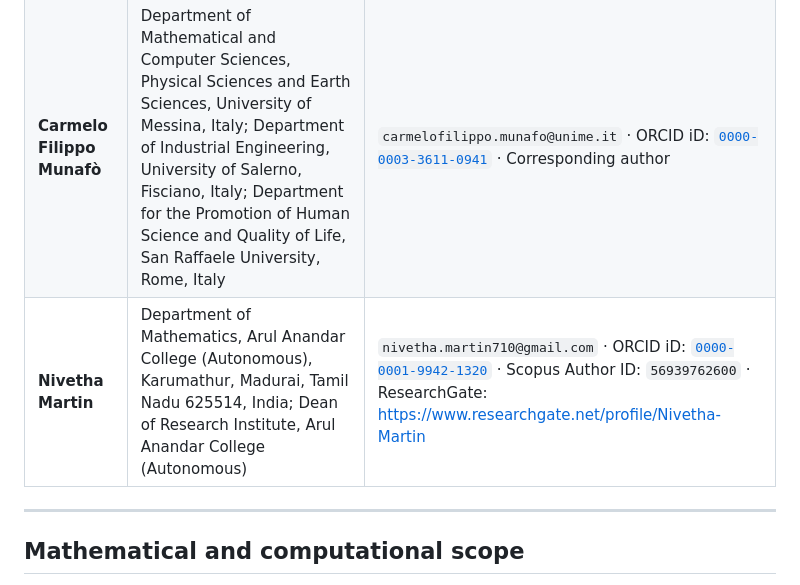
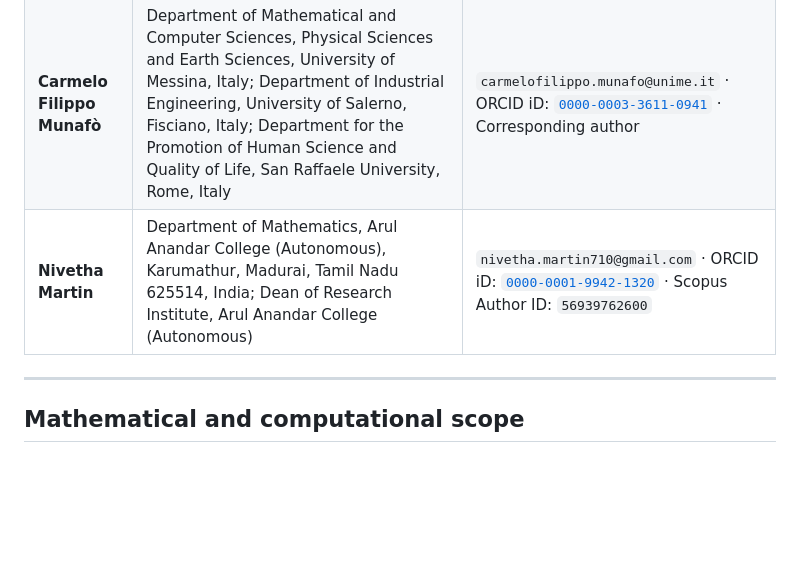
Before and after one commit to giorgionordo/neutrosophic-immigration-model, a Markdown page: README.md, the part around the change. Drawn GitHub-style; blank space fills up the shorter version.

Commit message:
Update Nivetha Martin's contact details in README
Removed the ResearchGate link from Nivetha Martin's contact information.

```diff
--- a/README.md
+++ b/README.md
@@ -32,7 +32,7 @@ https://github.com/giorgionordo/neutrosophic-immigration-model
 |---|---|---|
 | **Giorgio Nordo** | Department of Mathematical and Computer Sciences, Physical Sciences and Earth Sciences, University of Messina, Viale Ferdinando Stagno d'Alcontres 31, 98166 Messina, Italy | `giorgio.nordo@unime.it` · ORCID iD: [`0000-0002-9585-9680`](https://orcid.org/0000-0002-9585-9680) · Website: <https://www.nordo.it> |
 | **Carmelo Filippo Munafò** | Department of Mathematical and Computer Sciences, Physical Sciences and Earth Sciences, University of Messina, Italy; Department of Industrial Engineering, University of Salerno, Fisciano, Italy; Department for the Promotion of Human Science and Quality of Life, San Raffaele University, Rome, Italy | `carmelofilippo.munafo@unime.it` · ORCID iD: [`0000-0003-3611-0941`](https://orcid.org/0000-0003-3611-0941) · Corresponding author |
-| **Nivetha Martin** | Department of Mathematics, Arul Anandar College (Autonomous), Karumathur, Madurai, Tamil Nadu 625514, India; Dean of Research Institute, Arul Anandar College (Autonomous) | `nivetha.martin710@gmail.com` · ORCID iD: [`0000-0001-9942-1320`](https://orcid.org/0000-0001-9942-1320) · Scopus Author ID: `56939762600` · ResearchGate: <https://www.researchgate.net/profile/Nivetha-Martin> |
+| **Nivetha Martin** | Department of Mathematics, Arul Anandar College (Autonomous), Karumathur, Madurai, Tamil Nadu 625514, India; Dean of Research Institute, Arul Anandar College (Autonomous) | `nivetha.martin710@gmail.com` · ORCID iD: [`0000-0001-9942-1320`](https://orcid.org/0000-0001-9942-1320) · Scopus Author ID: `56939762600` |
 
 ---
 
```
